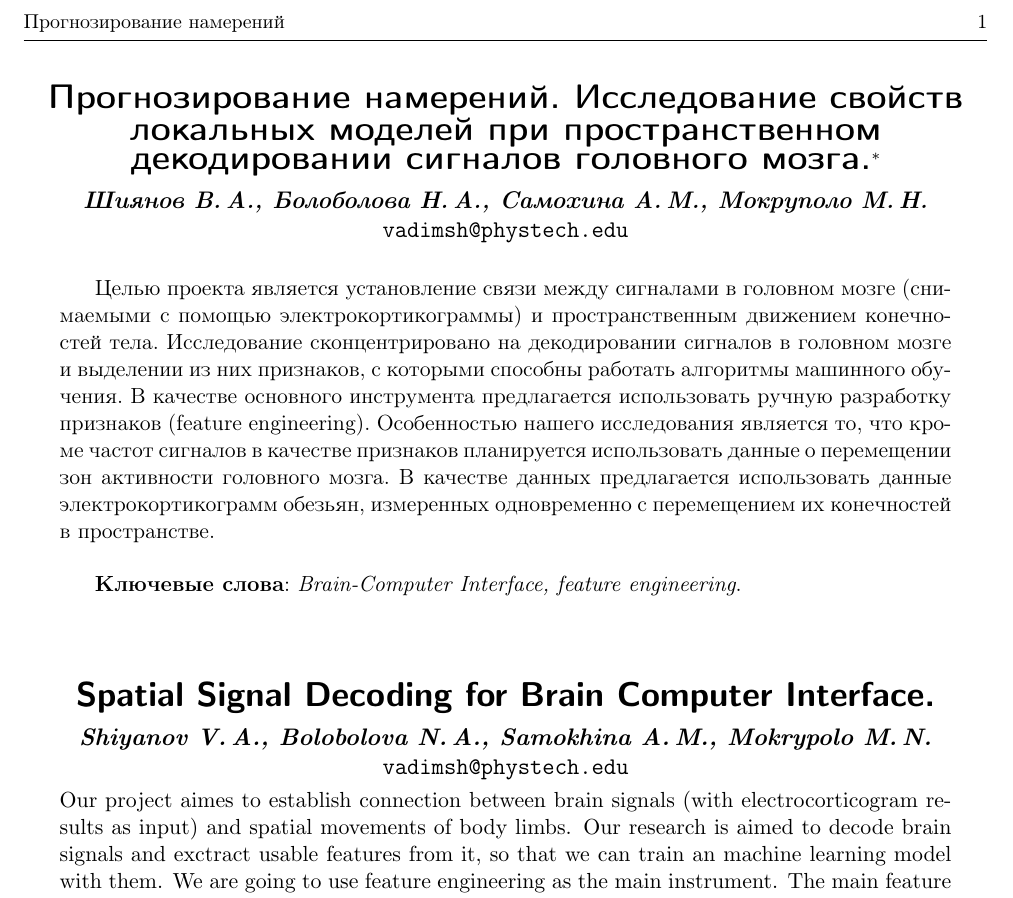
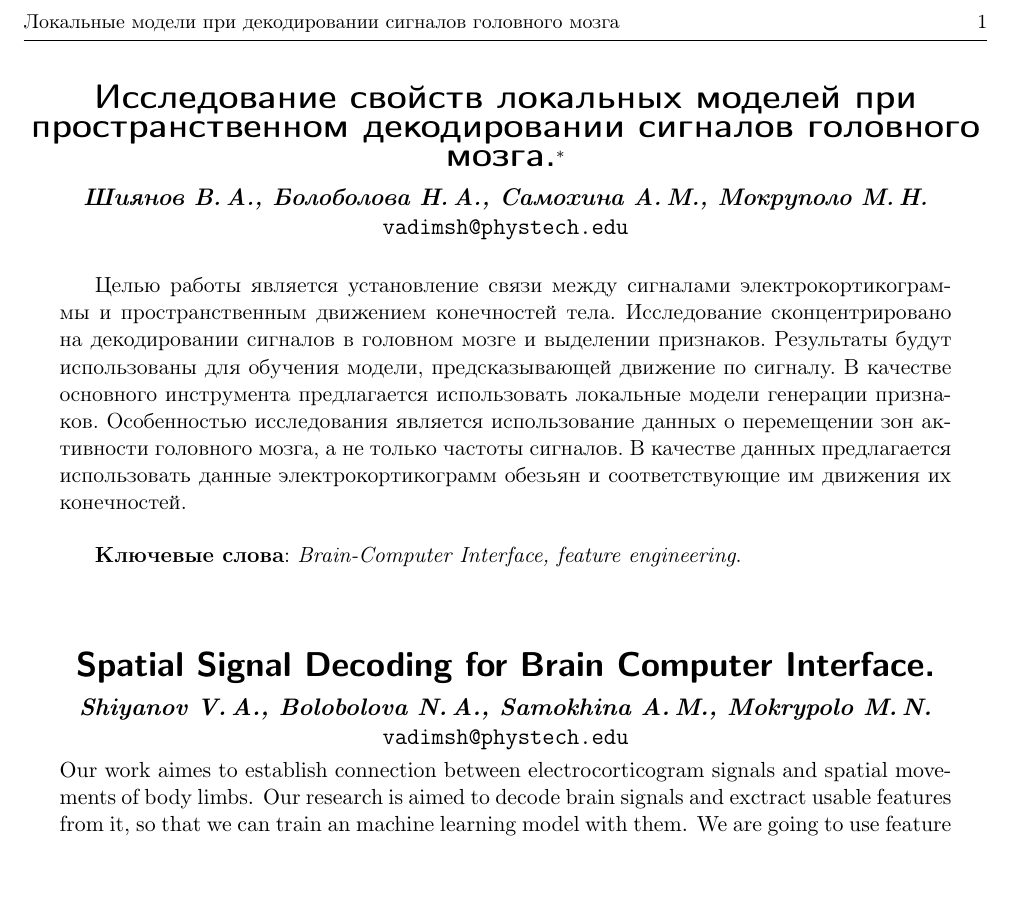
Before and after one commit to Intelligent-Systems-Phystech/2018-Project-17, a LaTeX document (report/Shiyanov2018Project17/Shiyanov2018Project17.tex): part of the page, cut at the place of the change, the shorter picture padded with empty space. Compiled offline with pdfLaTeX.

Commit message:
Fix annotation

```diff
--- a/report/Shiyanov2018Project17/Shiyanov2018Project17.tex
+++ b/report/Shiyanov2018Project17/Shiyanov2018Project17.tex
@@ -2,8 +2,8 @@
 \usepackage{jmlda}
 %\NOREVIEWERNOTES
 \title
-    [Прогнозирование намерений]
-    {Прогнозирование намерений. Исследование свойств локальных моделей при пространственном декодировании сигналов головного мозга.}
+    [Локальные модели при декодировании сигналов головного мозга]
+    {Исследование свойств локальных моделей при пространственном декодировании сигналов головного мозга.}
 \author
     [Шиянов~В.\,А.]
     {Шиянов~В.\,А., Болоболова~Н.\,А., Самохина~А.\,М., Мокруполо~М.\,Н.}
@@ -17,11 +17,11 @@
 %\organization
 %    {$^1$Организация; $^2$Организация}
 \abstract
-    {Целью проекта является установление связи между сигналами в головном мозге (снимаемыми с помощью электрокортикограммы) и пространственным движением конечностей тела.
-    Исследование сконцентрировано на декодировании сигналов в головном мозге и выделении из них признаков, с которыми способны работать алгоритмы машинного обучения.
-    В качестве основного инструмента предлагается использовать ручную разработку признаков (feature engineering).
-    Особенностью нашего исследования является то, что кроме частот сигналов в качестве признаков планируется использовать данные о перемещении зон активности головного мозга.
-    В качестве данных предлагается использовать данные электрокортикограмм обезьян, измеренных одновременно с перемещением их конечностей в пространстве.
+    {Целью работы является установление связи между сигналами электрокортикограммы и пространственным движением конечностей тела.
+    Исследование сконцентрировано на декодировании сигналов в головном мозге и выделении признаков. Результаты будут использованы для обучения модели, предсказывающей движение по сигналу.
+    В качестве основного инструмента предлагается использовать локальные модели генерации признаков.
+    Особенностью исследования является использование данных о перемещении зон активности головного мозга, а не только частоты сигналов.
+    В качестве данных предлагается использовать данные электрокортикограмм обезьян и соответствующие им движения их конечностей.
 
 \bigskip
 \textbf{Ключевые слова}: \emph{Brain-Computer Interface, feature engineering}.}
@@ -32,7 +32,7 @@
 %\organizationEng
 %    {$^1$Organization; $^2$Organization}
 \abstractEng
-    {Our project aimes to establish connection between brain signals (with electrocorticogram results as input) and spatial movements of body limbs.
+    {Our work aimes to establish connection between electrocorticogram signals and spatial movements of body limbs.
     Our research is aimed to decode brain signals and exctract usable features from it, so that we can train an machine learning model with them.
     We are going to use feature engineering as the main instrument.
     The main feature of our research is that we are going to use brain activity zones movement as a feature, not only signal frequencies.
```
Also changed, not shown: report/Shiyanov2018Project17/Shiyanov2018Project17.pdf.
